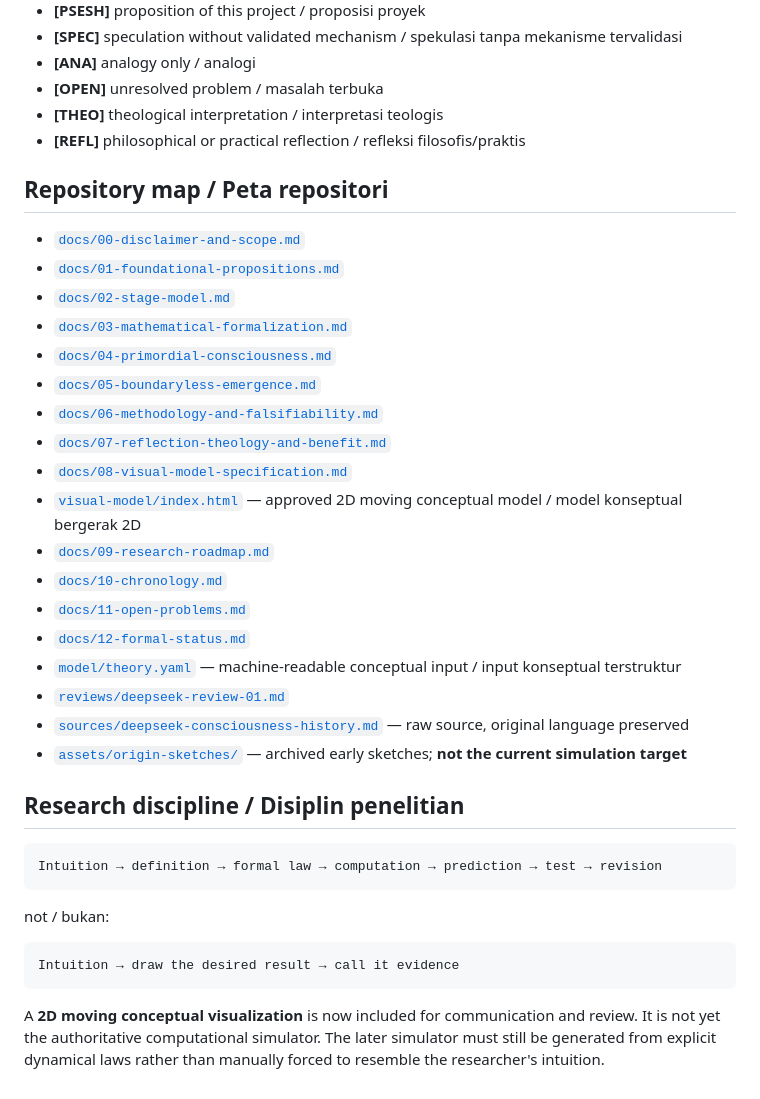
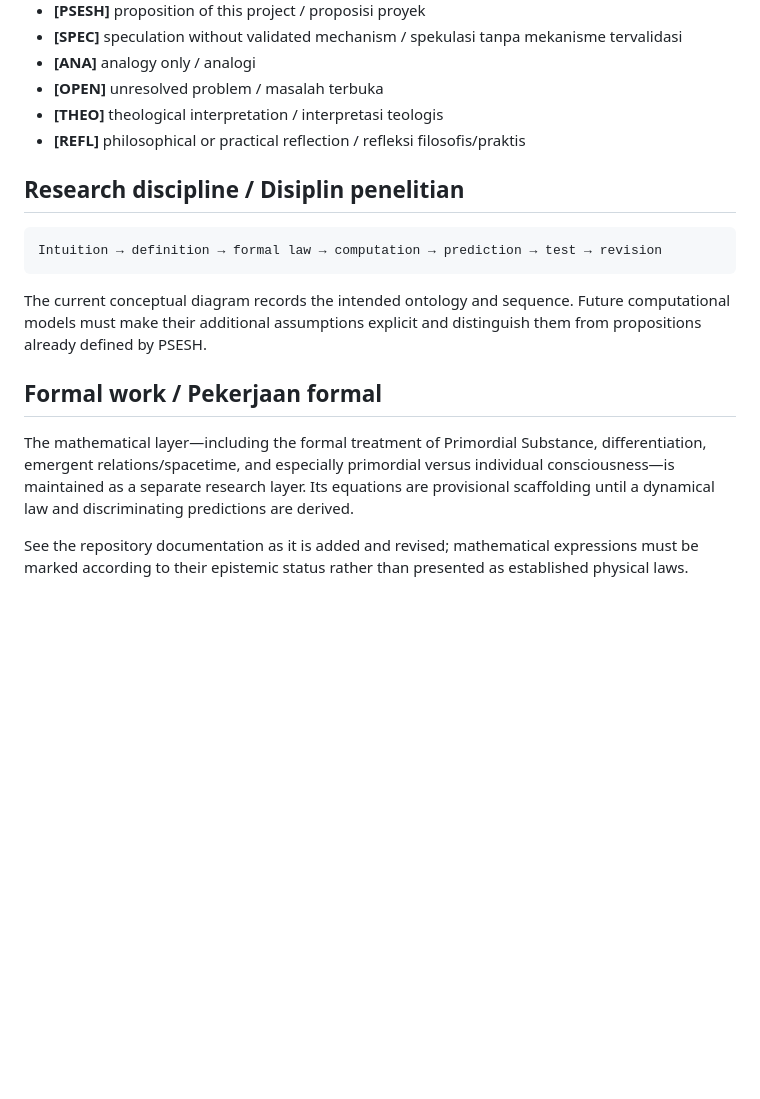
Before and after one commit to WirLuck/Conceptual_Model_of_Genesis, a Markdown page: README.md, the part around one of its changes. Drawn GitHub-style; blank space fills up the shorter version.

Commit message:
Remove superseded visual and streamline research discipline

````diff
--- a/README.md
+++ b/README.md
@@ -88,37 +74,16 @@ Any later boundary, extent, horizon, beginning, or ending of physical spacetime
 - **[THEO]** theological interpretation / interpretasi teologis
 - **[REFL]** philosophical or practical reflection / refleksi filosofis/praktis
 
-## Repository map / Peta repositori
-
-- [`docs/00-disclaimer-and-scope.md`](docs/00-disclaimer-and-scope.md)
-- [`docs/01-foundational-propositions.md`](docs/01-foundational-propositions.md)
-- [`docs/02-stage-model.md`](docs/02-stage-model.md)
-- [`docs/03-mathematical-formalization.md`](docs/03-mathematical-formalization.md)
-- [`docs/04-primordial-consciousness.md`](docs/04-primordial-consciousness.md)
-- [`docs/05-boundaryless-emergence.md`](docs/05-boundaryless-emergence.md)
-- [`docs/06-methodology-and-falsifiability.md`](docs/06-methodology-and-falsifiability.md)
-- [`docs/07-reflection-theology-and-benefit.md`](docs/07-reflection-theology-and-benefit.md)
-- [`docs/08-visual-model-specification.md`](docs/08-visual-model-specification.md)
-- [`visual-model/index.html`](visual-model/index.html) — approved 2D moving conceptual model / model konseptual bergerak 2D
-- [`docs/09-research-roadmap.md`](docs/09-research-roadmap.md)
-- [`docs/10-chronology.md`](docs/10-chronology.md)
-- [`docs/11-open-problems.md`](docs/11-open-problems.md)
-- [`docs/12-formal-status.md`](docs/12-formal-status.md)
-- [`model/theory.yaml`](model/theory.yaml) — machine-readable conceptual input / input konseptual terstruktur
-- [`reviews/deepseek-review-01.md`](reviews/deepseek-review-01.md)
-- [`sources/deepseek-consciousness-history.md`](sources/deepseek-consciousness-history.md) — raw source, original language preserved
-- [`assets/origin-sketches/`](assets/origin-sketches/) — archived early sketches; **not the current simulation target**
-
 ## Research discipline / Disiplin penelitian
 
 ```text
 Intuition → definition → formal law → computation → prediction → test → revision
 ```
 
-not / bukan:
+The current conceptual diagram records the intended ontology and sequence. Future computational models must make their additional assumptions explicit and distinguish them from propositions already defined by PSESH.
 
-```text
-Intuition → draw the desired result → call it evidence
-```
+## Formal work / Pekerjaan formal
 
-A **2D moving conceptual visualization** is now included for communication and review. It is not yet the authoritative computational simulator. The later simulator must still be generated from explicit dynamical laws rather than manually forced to resemble the researcher's intuition.
+The mathematical layer—including the formal treatment of Primordial Substance, differentiation, emergent relations/spacetime, and especially primordial versus individual consciousness—is maintained as a separate research layer. Its equations are provisional scaffolding until a dynamical law and discriminating predictions are derived.
+
+See the repository documentation as it is added and revised; mathematical expressions must be marked according to their epistemic status rather than presented as established physical laws.
````
Also changed, not shown: other parts of README.md (+19 -33 lines).
